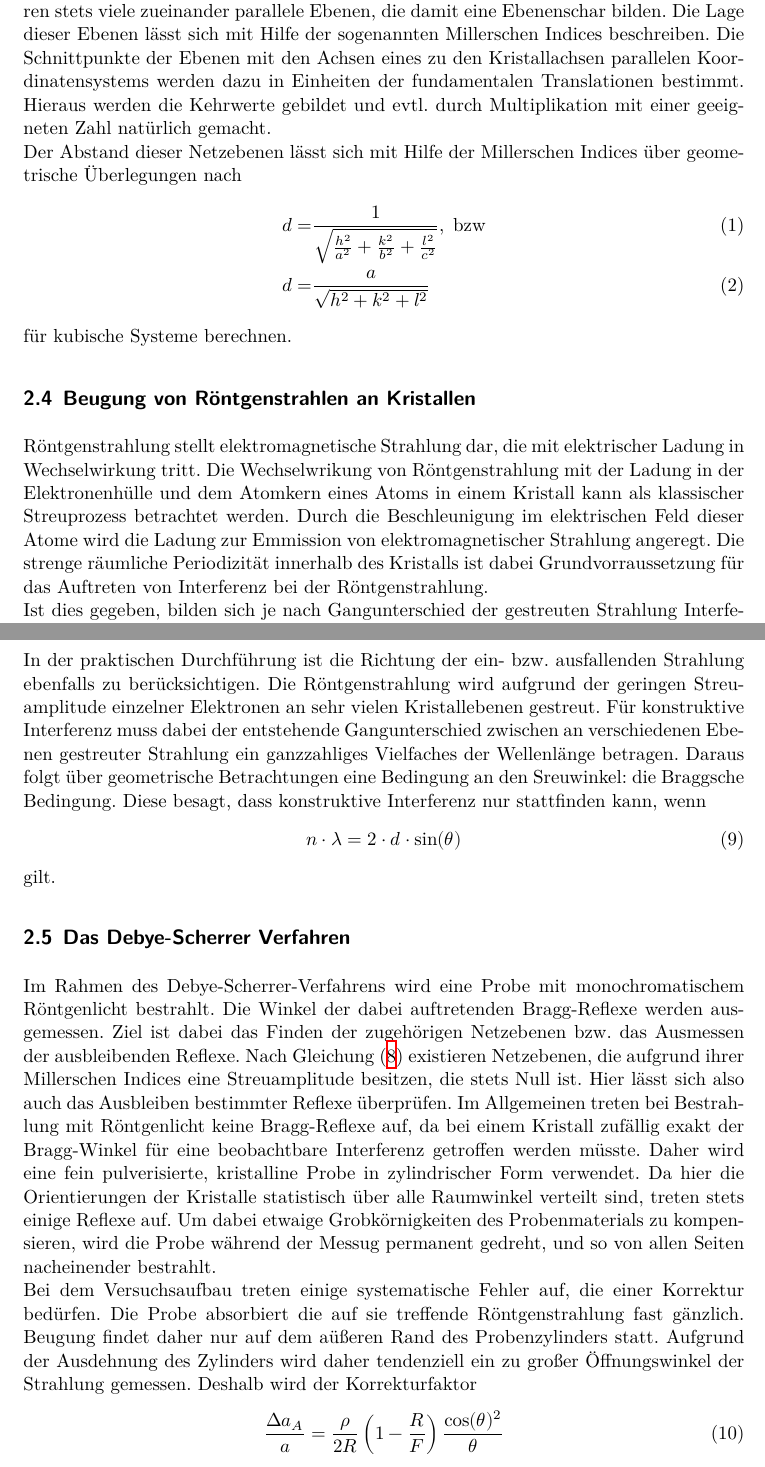
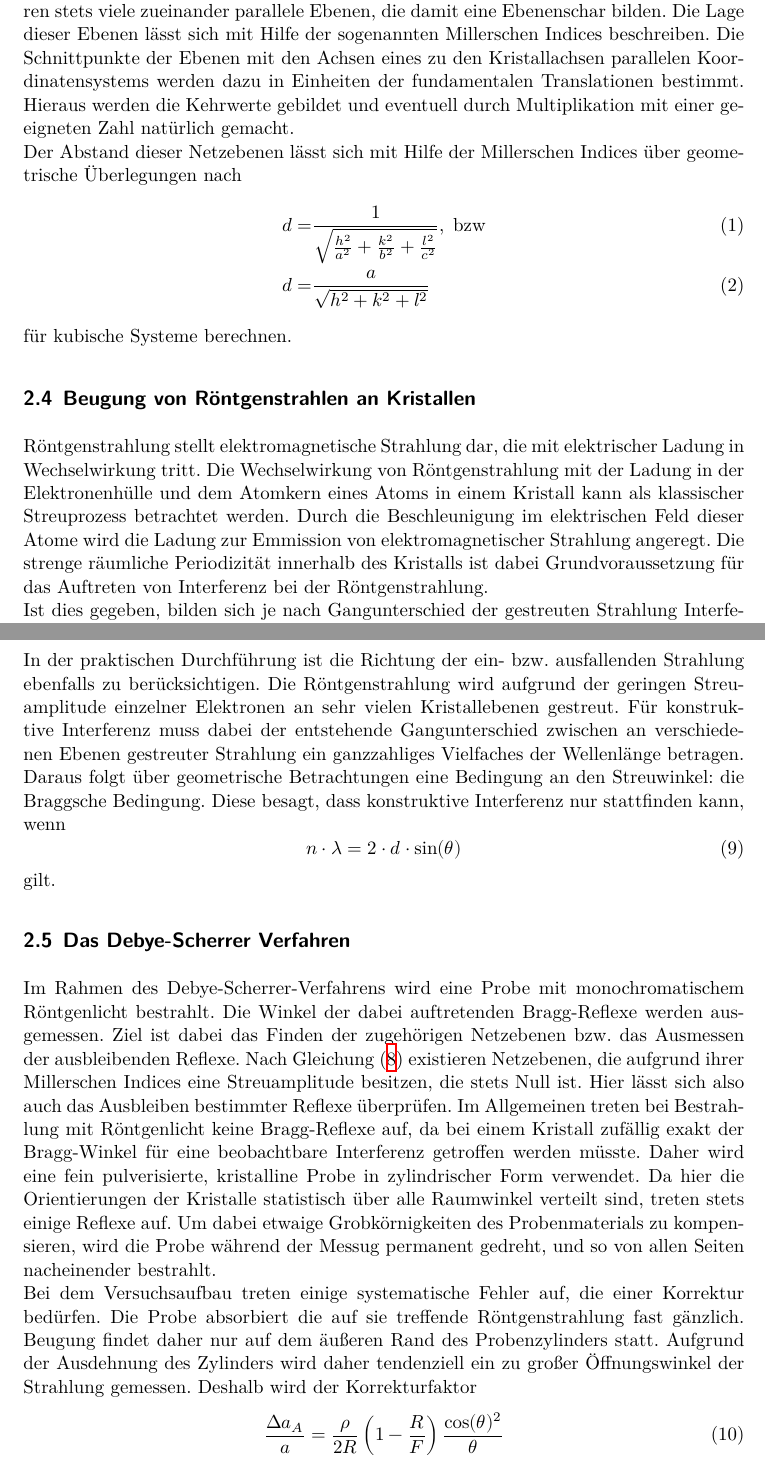
Before and after one commit to KevSed/Praktikum_FP, a LaTeX document (V41 Debye-Scherrer-Aufnahmen/main.tex, which reads V41 Debye-Scherrer-Aufnahmen/content/theorie.tex): two parts of pages 4 and 6 of 12, joined at a grey line, cut so that both start at the same text. Compiled offline with XeLaTeX.

Commit message:
Kleinigkeiten korrigiert

```diff
--- a/V41 Debye-Scherrer-Aufnahmen/content/theorie.tex
+++ b/V41 Debye-Scherrer-Aufnahmen/content/theorie.tex
@@ -64,7 +64,7 @@ Der Begriff \textbf{Netzebenen} bezeichnet die Ebenen innerhalb eines Kristalls,
 der räumlichen Periodizität des Kristalls existieren stets viele zueinander parallele Ebenen, die damit eine Ebenenschar bilden.
 Die Lage dieser Ebenen lässt sich mit Hilfe der sogenannten Millerschen Indices beschreiben. Die Schnittpunkte der Ebenen mit den
 Achsen eines zu den Kristallachsen parallelen Koordinatensystems werden dazu in Einheiten der fundamentalen Translationen bestimmt.
-Hieraus werden die Kehrwerte gebildet und evtl. durch Multiplikation mit einer geeigneten Zahl natürlich gemacht.\\
+Hieraus werden die Kehrwerte gebildet und eventuell durch Multiplikation mit einer geeigneten Zahl natürlich gemacht.\\
 Der Abstand dieser Netzebenen lässt sich mit Hilfe der Millerschen Indices über geometrische Überlegungen nach
 %
 \begin{align}
@@ -77,10 +77,10 @@ für kubische Systeme berechnen.
 %
 \subsection{Beugung von Röntgenstrahlen an Kristallen}
 %
-Röntgenstrahlung stellt elektromagnetische Strahlung dar, die mit elektrischer Ladung in Wechselwirkung tritt. Die Wechselwrikung
+Röntgenstrahlung stellt elektromagnetische Strahlung dar, die mit elektrischer Ladung in Wechselwirkung tritt. Die Wechselwirkung
 von Röntgenstrahlung mit der Ladung in der Elektronenhülle und dem Atomkern eines Atoms in einem Kristall kann als klassischer
 Streuprozess betrachtet werden. Durch die Beschleunigung im elektrischen Feld dieser Atome wird die Ladung zur Emmission von
-elektromagnetischer Strahlung angeregt. Die strenge räumliche Periodizität innerhalb des Kristalls ist dabei Grundvorraussetzung
+elektromagnetischer Strahlung angeregt. Die strenge räumliche Periodizität innerhalb des Kristalls ist dabei Grundvoraussetzung
 für das Auftreten von Interferenz bei der Röntgenstrahlung.\\
 Ist dies gegeben, bilden sich je nach Gangunterschied der gestreuten Strahlung Interferenzmuster aus Verstärkung und Auslöschung aus.
 Die Abhängigkeit dieser Verteilung vom Raumwinkel kann mit Hilfe eines Goniometers bestimmt werden. Hierbei werden
@@ -143,7 +143,7 @@ die Strukturamplitude zu
 In der praktischen Durchführung ist die Richtung der ein- bzw. ausfallenden Strahlung ebenfalls zu berücksichtigen. Die Röntgenstrahlung wird aufgrund
 der geringen Streuamplitude einzelner Elektronen an sehr vielen Kristallebenen gestreut. Für konstruktive Interferenz muss dabei der
 entstehende Gangunterschied zwischen an verschiedenen Ebenen gestreuter Strahlung ein ganzzahliges Vielfaches der Wellenlänge betragen.
-Daraus folgt über geometrische Betrachtungen eine Bedingung an den Sreuwinkel: die Braggsche Bedingung. Diese besagt, dass konstruktive
+Daraus folgt über geometrische Betrachtungen eine Bedingung an den Streuwinkel: die Braggsche Bedingung. Diese besagt, dass konstruktive
 Interferenz nur stattfinden kann, wenn
 %
 \begin{equation}
@@ -164,7 +164,7 @@ werden müsste. Daher wird eine fein pulverisierte, kristalline Probe in zylindr
 Kristalle statistisch über alle Raumwinkel verteilt sind, treten stets einige Reflexe auf. Um dabei etwaige Grobkörnigkeiten des
 Probenmaterials zu kompensieren, wird die Probe während der Messug permanent gedreht, und so von allen Seiten nacheinender bestrahlt.\\
 Bei dem Versuchsaufbau treten einige systematische Fehler auf, die einer Korrektur bedürfen. Die Probe absorbiert die auf sie treffende
-Röntgenstrahlung fast gänzlich. Beugung findet daher nur auf dem aüßeren Rand des Probenzylinders statt. Aufgrund der Ausdehnung des
+Röntgenstrahlung fast gänzlich. Beugung findet daher nur auf dem äußeren Rand des Probenzylinders statt. Aufgrund der Ausdehnung des
 Zylinders wird daher tendenziell ein zu großer Öffnungswinkel der Strahlung gemessen. Deshalb wird der Korrekturfaktor
 %
 \begin{equation}
```
Also changed, not shown: V47 Molwärme von Kupfer/main.tex (+1 -1 lines), V61 Der Helium-Neon-Laser/content/auswertung.tex (+9 -10 lines), V61 Der Helium-Neon-Laser/main.tex (+1 -1 lines), V41 Debye-Scherrer-Aufnahmen/content/theorie.tex (2 more changed lines).
